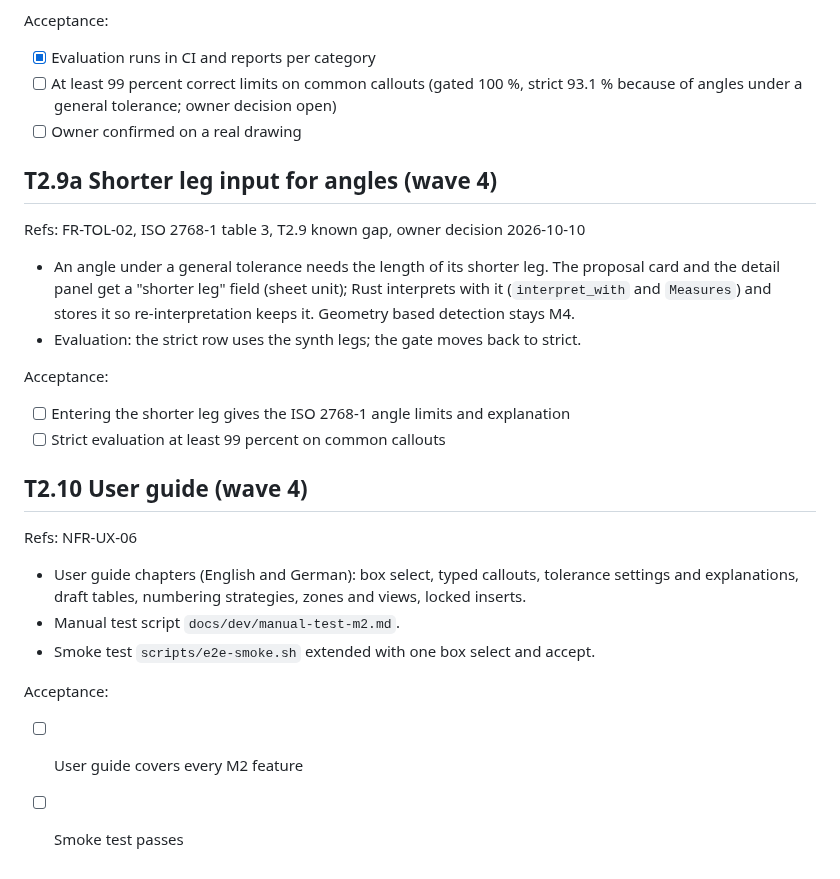
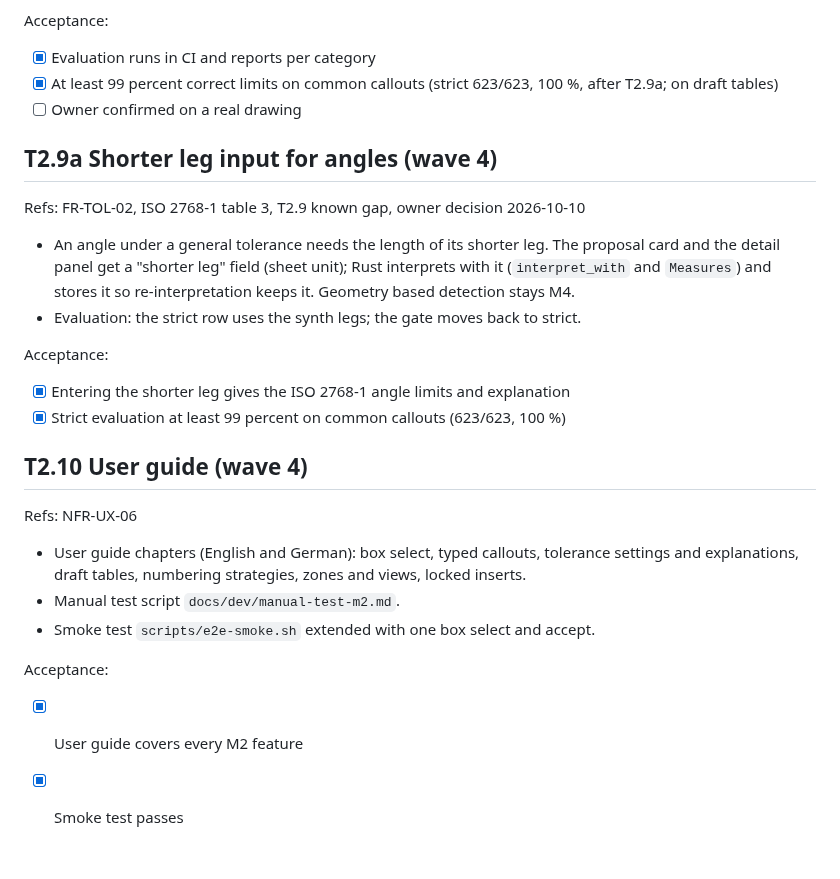
Before and after one commit to NC-PB/Dimo, a Markdown page: docs/plan/M2.md, the part around the change. GitHub-like rendering.

```diff
--- a/docs/plan/M2.md
+++ b/docs/plan/M2.md
@@ -279,7 +279,7 @@ Refs: exit criterion, [08](../spec/08-recognition-pipeline.md) evaluation, D-42
 
 Acceptance:
 - [x] Evaluation runs in CI and reports per category
-- [ ] At least 99 percent correct limits on common callouts (gated 100 %, strict 93.1 % because of angles under a general tolerance; owner decision open)
+- [x] At least 99 percent correct limits on common callouts (strict 623/623, 100 %, after T2.9a; on draft tables)
 - [ ] Owner confirmed on a real drawing
 
 ## T2.9a Shorter leg input for angles (wave 4)
@@ -292,8 +292,8 @@ Refs: FR-TOL-02, ISO 2768-1 table 3, T2.9 known gap, owner decision 2026-10-10
 - Evaluation: the strict row uses the synth legs; the gate moves back to strict.
 
 Acceptance:
-- [ ] Entering the shorter leg gives the ISO 2768-1 angle limits and explanation
-- [ ] Strict evaluation at least 99 percent on common callouts
+- [x] Entering the shorter leg gives the ISO 2768-1 angle limits and explanation
+- [x] Strict evaluation at least 99 percent on common callouts (623/623, 100 %)
 
 ## T2.10 User guide (wave 4)
 
@@ -305,5 +305,5 @@ Refs: NFR-UX-06
 - Smoke test `scripts/e2e-smoke.sh` extended with one box select and accept.
 
 Acceptance:
-- [ ] User guide covers every M2 feature
-- [ ] Smoke test passes
+- [x] User guide covers every M2 feature
+- [x] Smoke test passes
```
Also changed, not shown: docs/plan/STATUS.md (+28 -5 lines), docs/spec/09-roadmap.md (+3 -3 lines).
